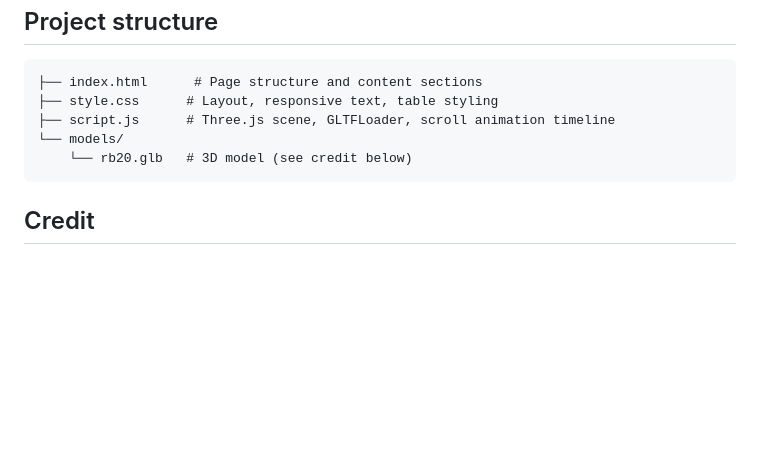
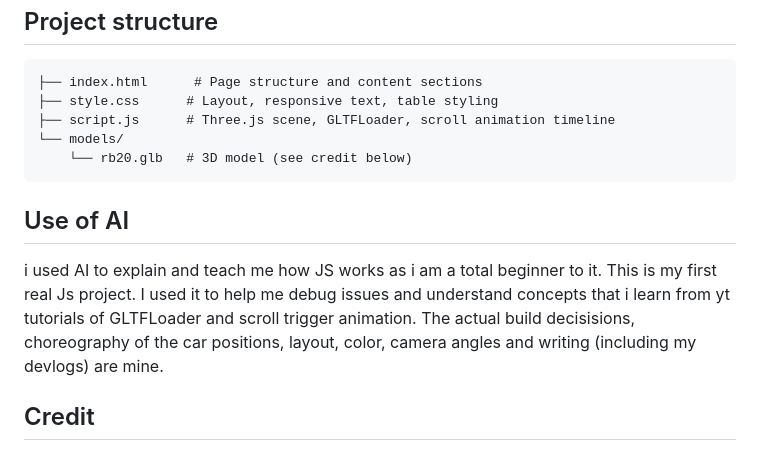
Before and after one commit to yaaachuuh/Personalite, a Markdown page: README.md, the part around the change. GitHub-like rendering; blank space fills up the shorter version.

Commit message:
Document AI usage in project
Added a section about the use of AI in the project, detailing how it assisted in learning JavaScript and debugging.

````diff
--- a/README.md
+++ b/README.md
@@ -41,6 +41,10 @@ This is a static site — no build process needed.
     └── rb20.glb   # 3D model (see credit below)
 ```
 
+## Use of AI
+
+i used AI to explain and teach me how JS works as i am a total beginner to it. This is my first real Js project. I used it to help me debug issues and understand concepts that i learn from yt tutorials of GLTFLoader and scroll trigger animation. The actual build decisisions, choreography of the car positions, layout, color, camera angles and writing (including my devlogs) are mine.
+
 ## Credit
 
 3D Model: **"2024 Redbull RB20"** by [Dave Love](https://sketchfab.com/Tyler_Dave) on Sketchfab, licensed under [CC Attribution 4.0](https://creativecommons.org/licenses/by/4.0/).
````
